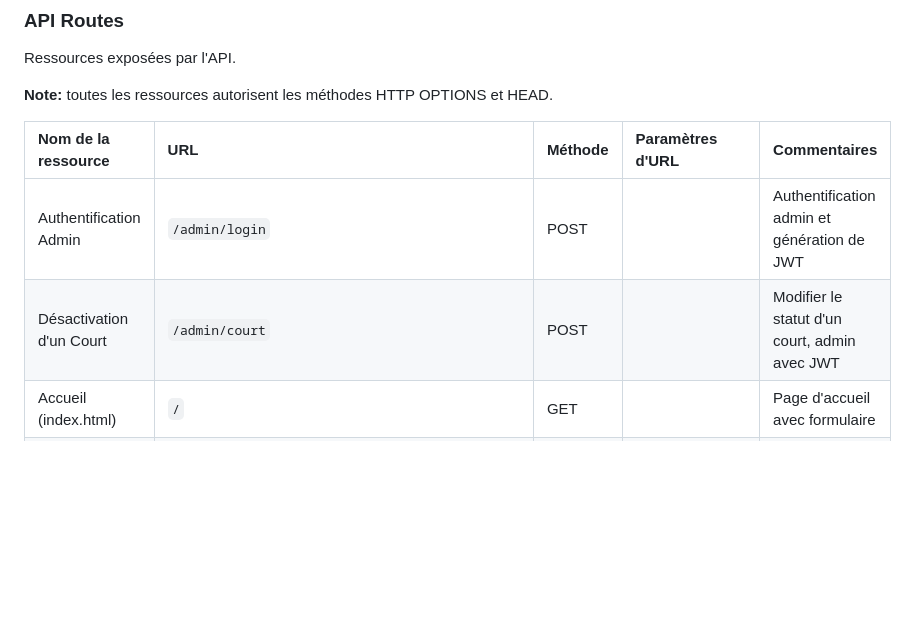
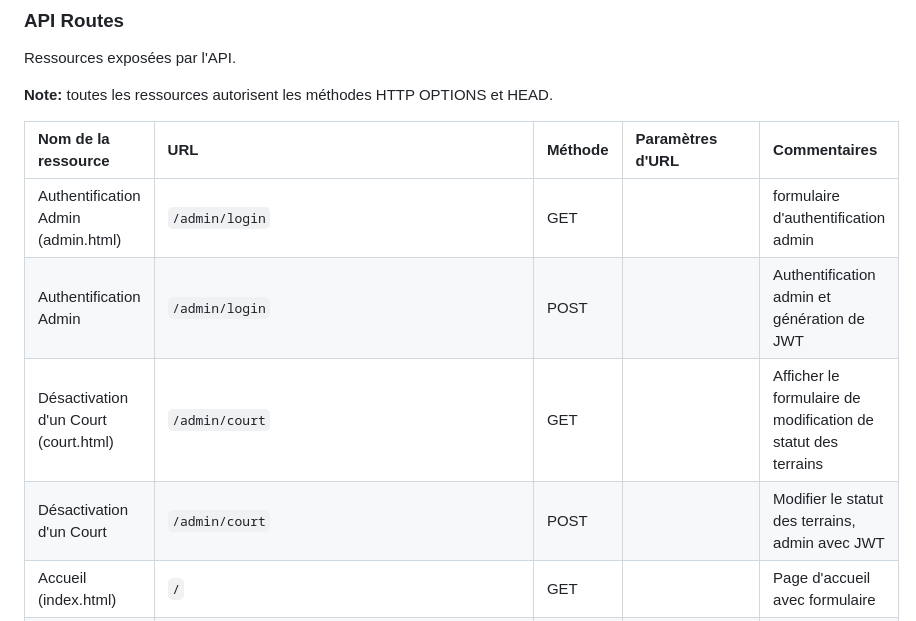
Before and after one commit to DihabiMaroua/mybad, a Markdown page: README.md, the part around the change. Rendered like a GitHub page; blank space fills up the shorter version.

```diff
--- a/README.md
+++ b/README.md
@@ -123,8 +123,10 @@ Ressources exposées par l'API.
 
 | Nom de la ressource              | URL                             | Méthode | Paramètres d'URL     | Commentaires                                                   |
 |:---------------------------------|:--------------------------------|:--------|:---------------------|:---------------------------------------------------------------|
+| Authentification Admin (admin.html)           | `/admin/login`                  | GET    |                      | formulaire d'authentification admin                  |
 | Authentification Admin           | `/admin/login`                  | POST    |                      | Authentification admin et génération de JWT                    |
-| Désactivation d'un Court         | `/admin/court`                  | POST    |                      | Modifier le statut d'un court, admin avec JWT                  |
+| Désactivation d'un Court (court.html)        | `/admin/court`                  | GET    |                      | Afficher le formulaire de modification de statut des terrains                |
+| Désactivation d'un Court         | `/admin/court`                  | POST    |                      | Modifier le statut des terrains, admin avec JWT                  |
 | Accueil (index.html)                         | `/`                             | GET     |                      | Page d'accueil avec formulaire                                 |
 | Création d'Utilisateur           | `/users`                        | POST    |                      | Créer un nouvel utilisateur                                    |
 | Réservation (reserve.html)                      | `/reserve`                      | GET     |                      | Afficher la page de réservation                                |
```
